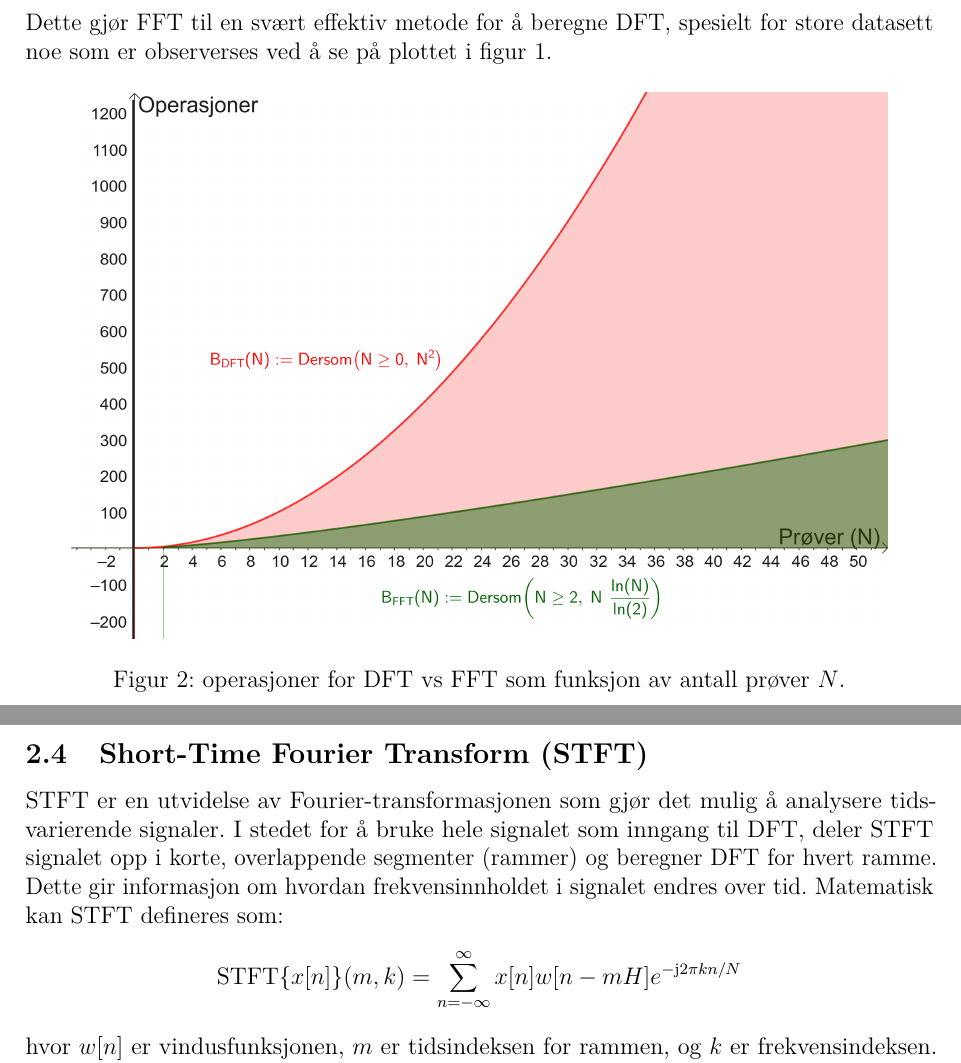
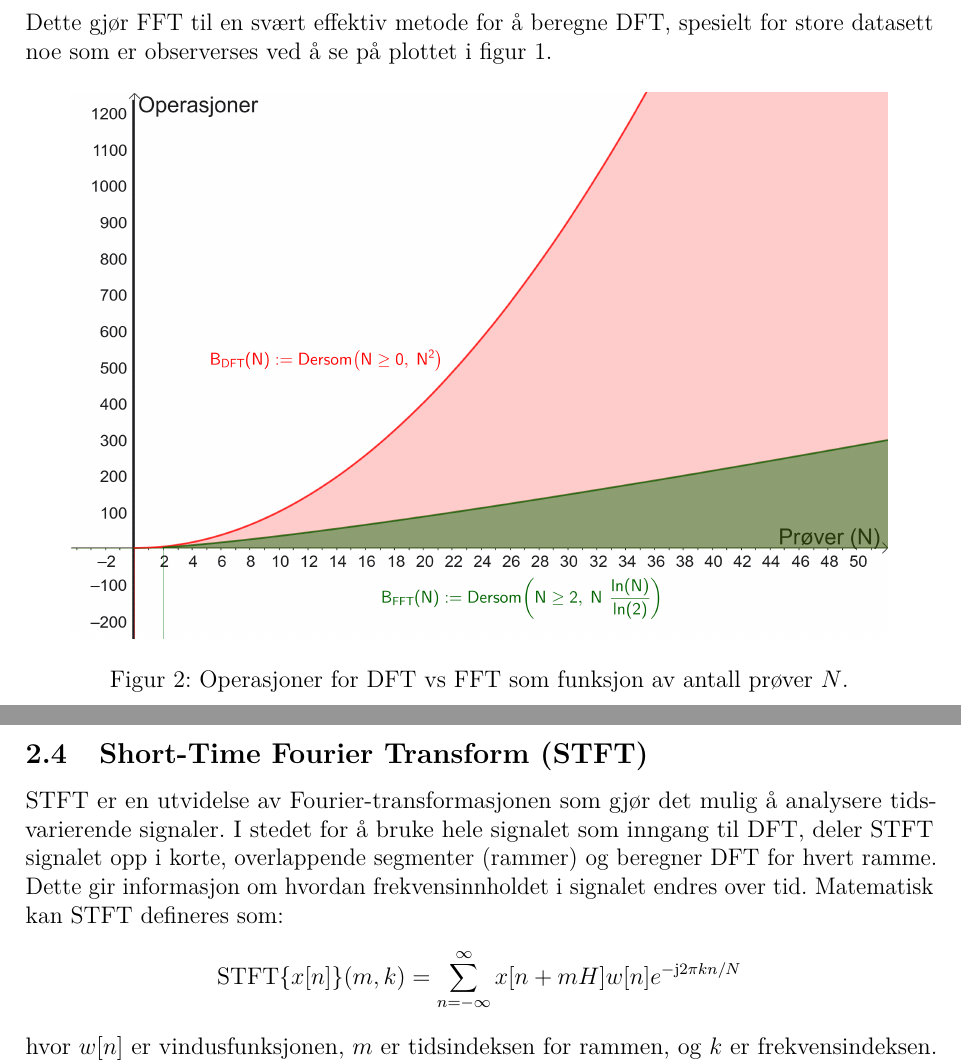
Before and after one commit to Yonatan1717/MM2-Pitch_Perfect, a LaTeX document (Rapport/main.tex, which reads Rapport/sections/teori.tex): two parts of pages 8 and 9 of 16, joined at a grey line, cut so that both start at the same text. Compiled offline with pdfLaTeX.

Commit message:
funct STFT fix

```diff
--- a/Rapport/sections/teori.tex
+++ b/Rapport/sections/teori.tex
@@ -113,7 +113,7 @@ Dette gjør FFT til en svært effektiv metode for å beregne DFT, spesielt for s
 \begin{figure}[h]
     \centering
     \includegraphics[width=.9\textwidth]{./Media/DFT_Complexity_VS_FFT.png}
-    \caption{operasjoner for DFT vs FFT som funksjon av antall prøver $N$.}
+    \caption{Operasjoner for DFT vs FFT som funksjon av antall prøver $N$.}
     \label{fig:FFT_Complexity}
 \end{figure}
 \clearpage
@@ -121,6 +121,6 @@ Dette gjør FFT til en svært effektiv metode for å beregne DFT, spesielt for s
 \subsection{Short-Time Fourier Transform (STFT)}
 STFT er en utvidelse av Fourier-transformasjonen som gjør det mulig å analysere tidsvarierende signaler. I stedet for å bruke hele signalet som inngang til DFT, deler STFT signalet opp i korte, overlappende segmenter (rammer) og beregner DFT for hvert ramme. Dette gir informasjon om hvordan frekvensinnholdet i signalet endres over tid. Matematisk kan STFT defineres som:
 \[
-    \text{STFT}\{x[n]\}(m, k) = \sum_{n=-\infty}^{\infty} x[n] w[n - mH] e^{-\jj 2 \pi k n / N}
+    \text{STFT}\{x[n]\}(m, k) = \sum_{n=-\infty}^{\infty} x[n+mH] w[n] e^{-\jj 2 \pi k n / N}
 \]
 hvor \(w[n]\) er vindusfunksjonen, \(m\) er tidsindeksen for rammen, og \(k\) er frekvensindeksen. Ved å bruke STFT kan vi visualisere tids-frekvensrepresentasjonen av signalet, noe som er nyttig i mange applikasjoner som talegjenkjenning, musikkprosessering og mer.
```
